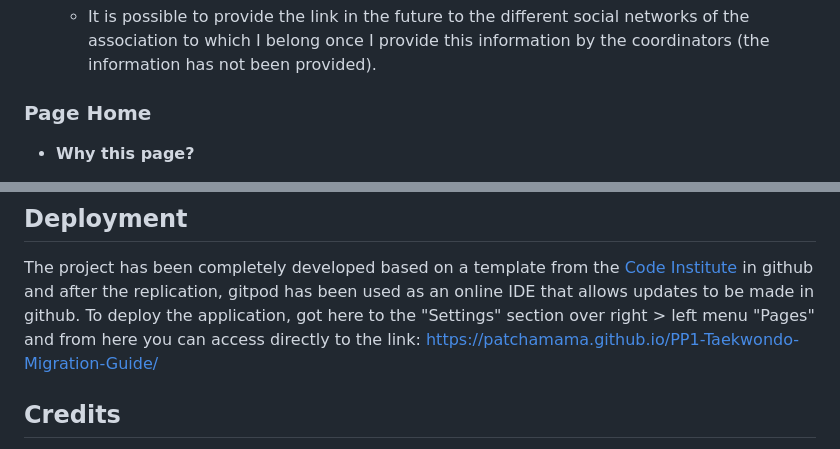
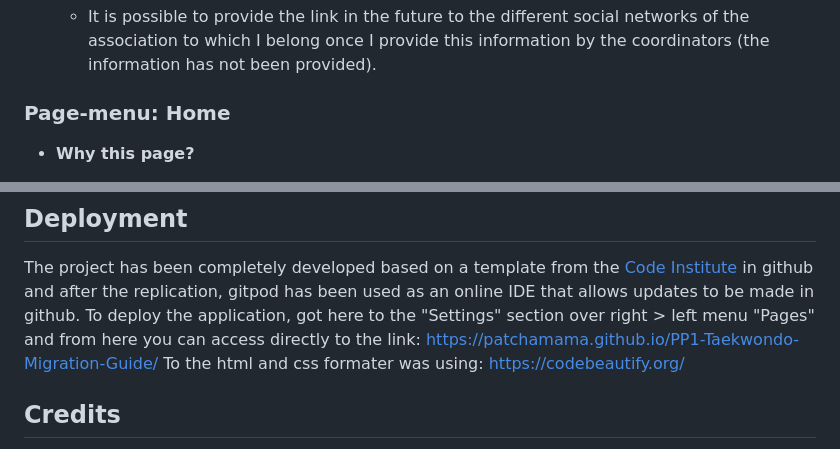
Before and after one commit to patchamama/PP1-Taekwondo-Migration-Guide, a Markdown page: README.md, 2 parts joined by grey strips. Drawn GitHub-style.

Commit message:
doc: add reference to html+css formater

```diff
--- a/README.md
+++ b/README.md
@@ -31,7 +31,7 @@ To achieve the objectives I have divided the project into 4 main pages/sections
 
   - It is possible to provide the link in the future to the different social networks of the association to which I belong once I provide this information by the coordinators (the information has not been provided).
 
-### Page Home
+### Page-menu: Home
 
 - __Why this page?__
 
@@ -86,6 +86,7 @@ It has been detected that in Safari version 16.3 sometimes the animation does no
 ## Deployment
 
 The project has been completely developed based on a template from the [Code Institute](https://github.com/Code-Institute-Org/gitpod-full-template) in github and after the replication, gitpod has been used as an online IDE that allows updates to be made in github. To deploy the application, got here to the "Settings" section over right > left menu "Pages" and from here you can access directly to the link: https://patchamama.github.io/PP1-Taekwondo-Migration-Guide/
+To the html and css formater was using: https://codebeautify.org/
 
 ## Credits
 
```
